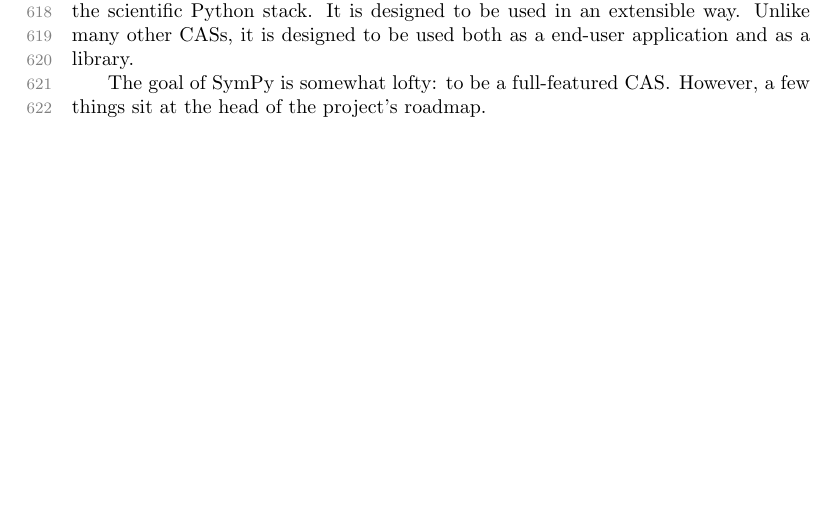
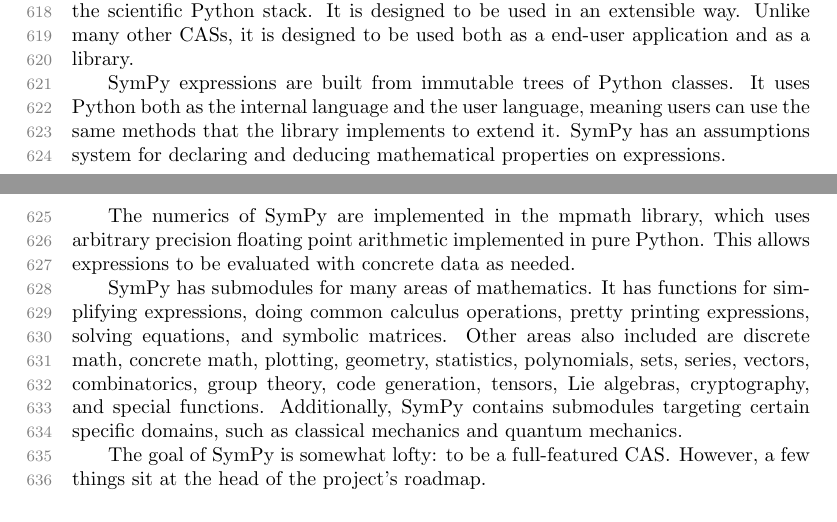
Before and after one commit to scolobb/sympy-paper, a LaTeX paper (paper.tex, which reads conclusion_and_future_work.tex): part of page 15 of 25 before the commit and two parts of pages 15 and 16 of 25 after it, the two joined at a grey line, cut so that both start at the same text, the shorter picture padded with empty space. Compiled offline with pdfLaTeX; a LaTeX package or settings file that is missing is left out.

Commit message:
More conclusion

```diff
--- a/conclusion_and_future_work.tex
+++ b/conclusion_and_future_work.tex
@@ -3,6 +3,25 @@
 a first-class way with other Python projects, including the scientific Python
 stack. It is designed to be used in an extensible way. Unlike many other CASs,
 it is designed to be used both as a end-user application and as a library.
+
+SymPy expressions are built from immutable trees of Python classes. It uses
+Python both as the internal language and the user language, meaning users can
+use the same methods that the library implements to extend it. SymPy has an
+assumptions system for declaring and deducing mathematical properties on
+expressions.
+
+The numerics of SymPy are implemented in the mpmath library, which uses
+arbitrary precision floating point arithmetic implemented in pure Python. This
+allows expressions to be evaluated with concrete data as needed.
+
+SymPy has submodules for many areas of mathematics. It has functions for
+simplifying expressions, doing common calculus operations, pretty printing
+expressions, solving equations, and symbolic matrices. Other areas also
+included are discrete math, concrete math, plotting, geometry, statistics,
+polynomials, sets, series, vectors, combinatorics, group theory, code
+generation, tensors, Lie algebras, cryptography, and special functions.
+Additionally, SymPy contains submodules targeting certain specific domains,
+such as classical mechanics and quantum mechanics.
 
 The goal of SymPy is somewhat lofty: to be a full-featured CAS\@. However, a
 few things sit at the head of the project's roadmap.
```
